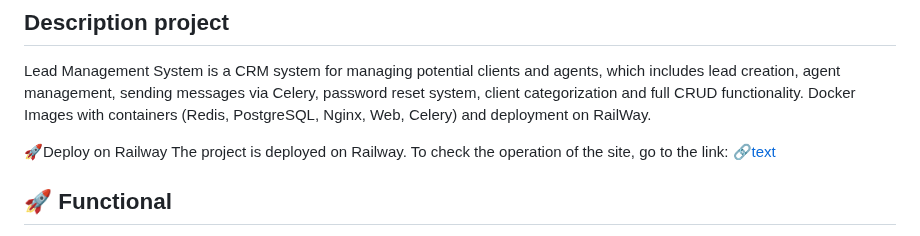
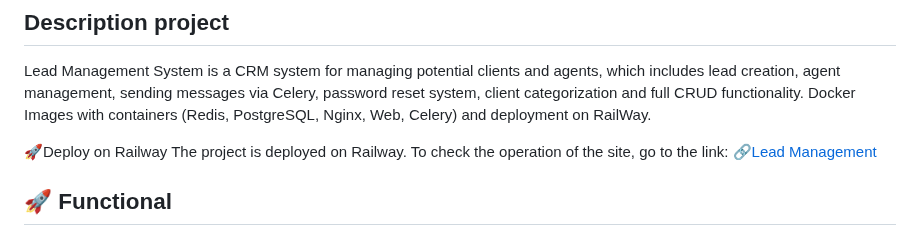
Before and after one commit to AMuhailo/Django-CRM-Lead-Management, a Markdown page: README.md, the part around the change. Rendered like a GitHub page.

Commit message:
🟨Updated README

```diff
--- a/README.md
+++ b/README.md
@@ -7,7 +7,7 @@ password reset system, client categorization and full CRUD functionality.
 Docker Images with containers (Redis, PostgreSQL, Nginx, Web, Celery) and deployment on RailWay.
 
 🚀Deploy on Railway
-The project is deployed on Railway. To check the operation of the site, go to the link: 🔗[text](https://lead-crm.up.railway.app/)
+The project is deployed on Railway. To check the operation of the site, go to the link: 🔗[Lead Management](https://lead-crm.up.railway.app/)
 
 
 ## 🚀 Functional
```
